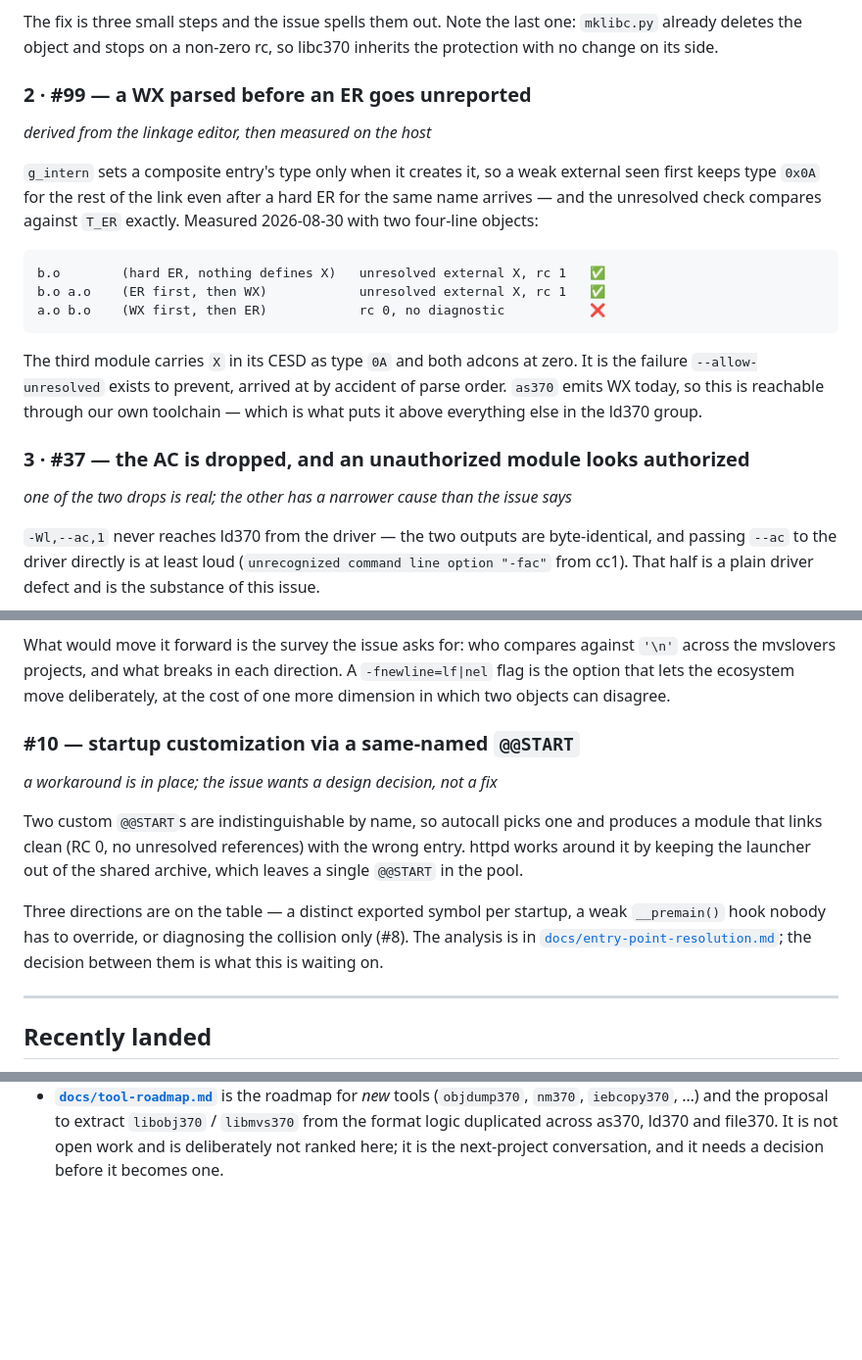
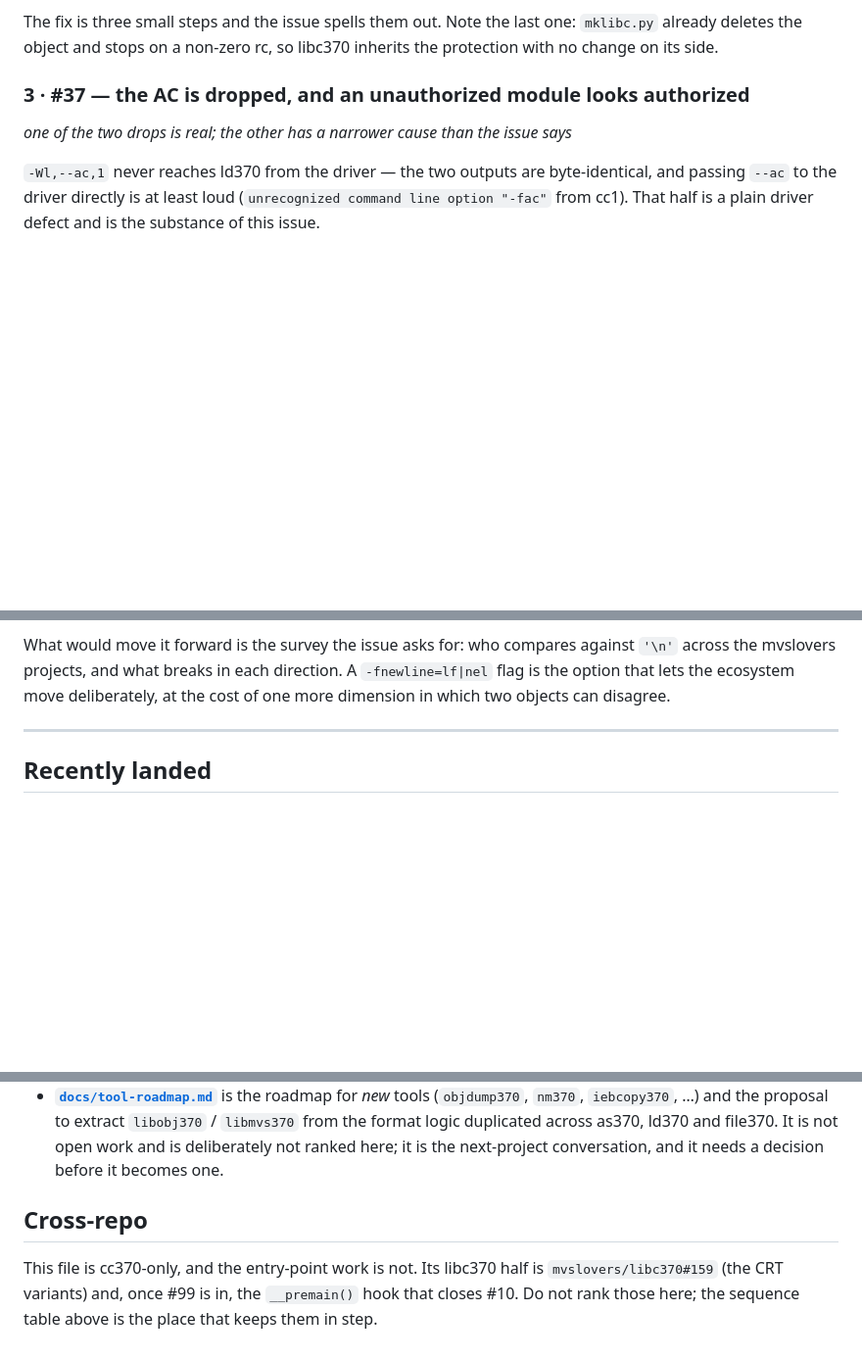
Before and after one commit to mvslovers/cc370, a Markdown page: TODO.md, 3 parts joined by grey strips. Shown at 98% size. Rendered like a GitHub page; blank space fills up the shorter version.

````diff
--- a/TODO.md
+++ b/TODO.md
@@ -69,26 +104,6 @@ caller.
 The fix is three small steps and the issue spells them out. Note the last one:
 `mklibc.py` already deletes the object and stops on a non-zero rc, so libc370
 inherits the protection with no change on its side.
-
-### 2 · #99 — a WX parsed before an ER goes unreported
-
-*derived from the linkage editor, then measured on the host*
-
-`g_intern` sets a composite entry's type only when it creates it, so a weak
-external seen first keeps type `0x0A` for the rest of the link even after a hard
-ER for the same name arrives — and the unresolved check compares against `T_ER`
-exactly. Measured 2026-08-30 with two four-line objects:
-
-```
-b.o        (hard ER, nothing defines X)   unresolved external X, rc 1   ✅
-b.o a.o    (ER first, then WX)            unresolved external X, rc 1   ✅
-a.o b.o    (WX first, then ER)            rc 0, no diagnostic           ❌
-```
-
-The third module carries `X` in its CESD as type `0A` and both adcons at zero. It
-is the failure `--allow-unresolved` exists to prevent, arrived at by accident of
-parse order. `as370` emits WX today, so this is reachable through our own
-toolchain — which is what puts it above everything else in the ld370 group.
 
 ### 3 · #37 — the AC is dropped, and an unauthorized module looks authorized
 
@@ -315,21 +380,6 @@ What would move it forward is the survey the issue asks for: who compares agains
 `'\n'` across the mvslovers projects, and what breaks in each direction. A
 `-fnewline=lf|nel` flag is the option that lets the ecosystem move deliberately,
 at the cost of one more dimension in which two objects can disagree.
-
-### #10 — startup customization via a same-named `@@START`
-
-*a workaround is in place; the issue wants a design decision, not a fix*
-
-Two custom `@@START`s are indistinguishable by name, so autocall picks one and
-produces a module that links clean (RC 0, no unresolved references) with the wrong
-entry. httpd works around it by keeping the launcher out of the shared archive,
-which leaves a single `@@START` in the pool.
-
-Three directions are on the table — a distinct exported symbol per startup, a
-weak `__premain()` hook nobody has to override, or diagnosing the collision only
-(#8). The analysis is in
-[`docs/entry-point-resolution.md`](docs/entry-point-resolution.md); the decision
-between them is what this is waiting on.
 
 ---
 
@@ -373,3 +423,10 @@ Small things with no issue, recorded here so they are not lost twice.
   `libobj370` / `libmvs370` from the format logic duplicated across as370, ld370
   and file370. It is not open work and is deliberately not ranked here; it is the
   next-project conversation, and it needs a decision before it becomes one.
+
+## Cross-repo
+
+This file is cc370-only, and the entry-point work is not. Its libc370 half is
+`mvslovers/libc370#159` (the CRT variants) and, once #99 is in, the `__premain()`
+hook that closes #10. Do not rank those here; the sequence table above is the
+place that keeps them in step.
````
Also changed, not shown: other parts of TODO.md (+100 -15 lines).
